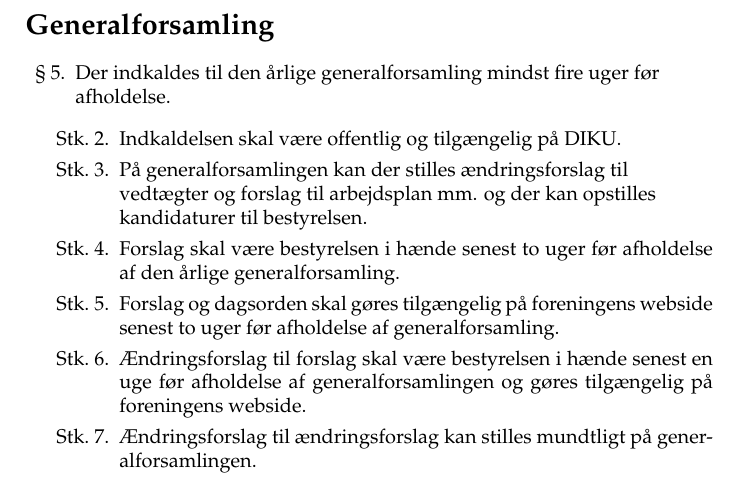
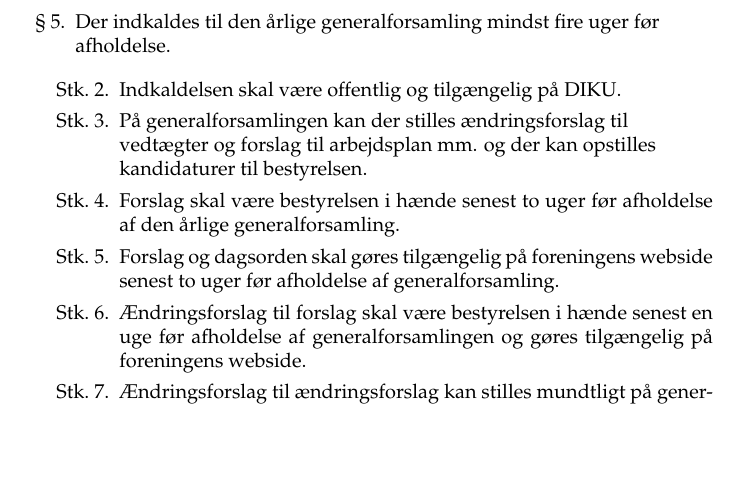
Before and after one commit to DIKUNIX/association, a LaTeX document (vedtægter/vedtægter.tex): part of page 2 of 4, cut at the place of the change, the shorter picture padded with empty space. Compiled offline with pdfLaTeX.

Commit message:
Ingen ny sektion her

```diff
--- a/vedtægter/vedtægter.tex
+++ b/vedtægter/vedtægter.tex
@@ -114,13 +114,6 @@ den siddende bestyrelse.
   \item Det er ikke tilladt at stemme med fuldmagt.
 
   \end{stykenum}
-
-\end{enumerate}
-
-
-\section*{Generalforsamling}
-
-\begin{enumerate}[resume*=afsnit]
 
 \item Der indkaldes til den årlige generalforsamling mindst fire uger før\\ afholdelse.
 
```
